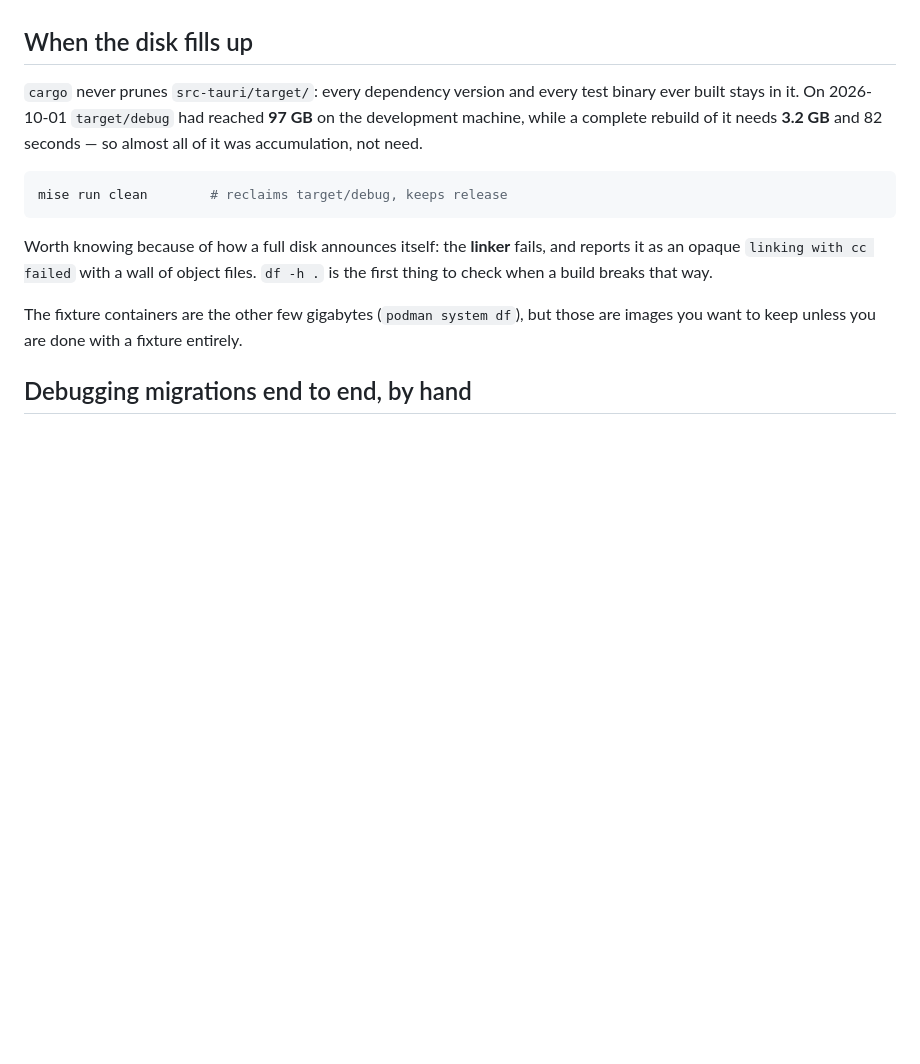
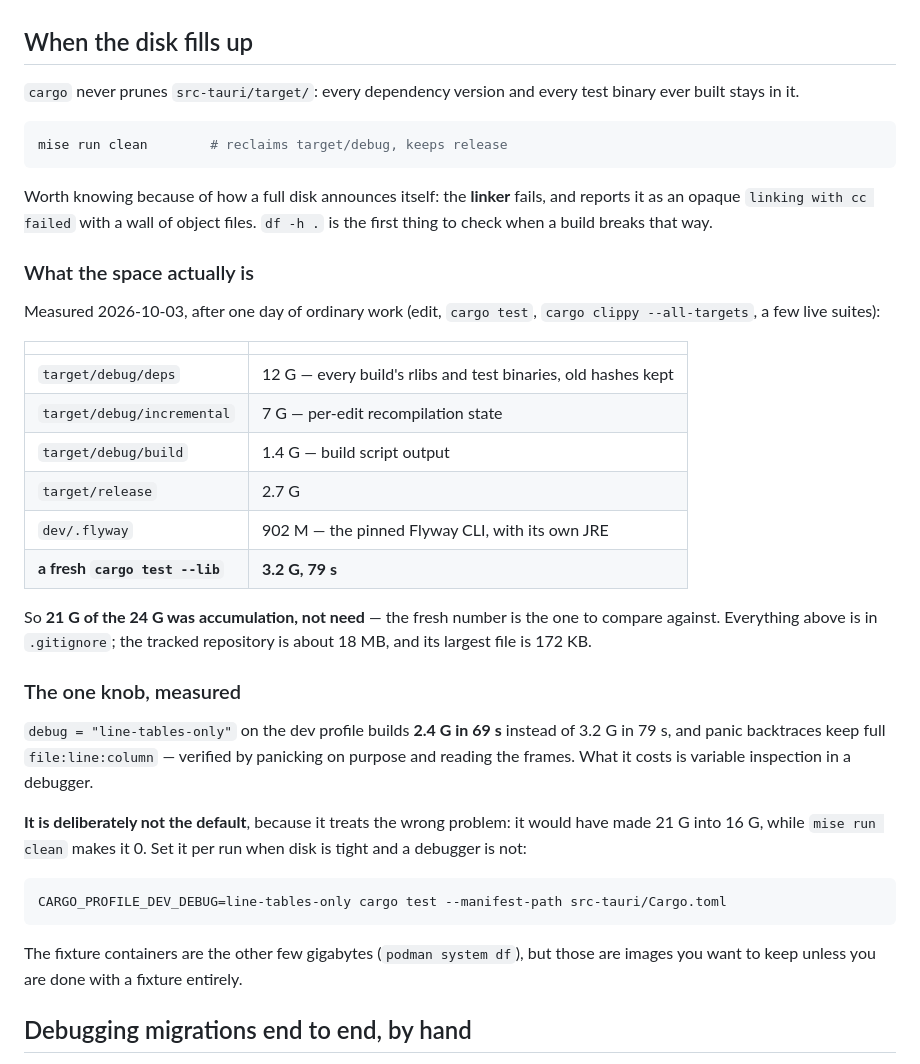
Before and after one commit to SparedRay/db-query, a Markdown page: dev/README.md, the part around the change. Rendered like a GitHub page; blank space fills up the shorter version.

Commit message:
Record what target/ is made of, and why the dev profile stays as it is
`src-tauri` was 24G, of which 23G was target/. Everything large is gitignored —
the tracked repository is about 18MB and its largest file is 172KB — so nothing
is committed that should not be.

Measured after one day of ordinary work: deps 12G of rlibs and test binaries
whose old hashes cargo never prunes, incremental 7G of per-edit state, build
1.4G, release 2.7G, and dev/.flyway 902M for the pinned CLI and its JRE. A
fresh `cargo test --lib` is 3.2G in 79s, which is the number to compare
against: 21G of the 24G was accumulation, not need.

Also measured, then rejected: `debug = "line-tables-only"` builds 2.4G in 69s
instead of 3.2G in 79s, and backtraces keep full file:line:column — verified by
panicking on purpose and reading the frames; what it costs is variable
inspection in a debugger. It is not the default because it treats the wrong
problem: it would turn 21G into 16G where `mise run clean` turns it into 0. The
env var is documented for the days when disk is tight and a debugger is not.

Co-Authored-By: Claude Opus 5 <noreply@anthropic.com>

````diff
--- a/dev/README.md
+++ b/dev/README.md
@@ -72,9 +72,7 @@ the wire format once, by hand, against something real.
 ## When the disk fills up
 
 `cargo` never prunes `src-tauri/target/`: every dependency version and every
-test binary ever built stays in it. On 2026-10-01 `target/debug` had reached
-**97 GB** on the development machine, while a complete rebuild of it needs
-**3.2 GB** and 82 seconds — so almost all of it was accumulation, not need.
+test binary ever built stays in it.
 
 ```bash
 mise run clean        # reclaims target/debug, keeps release
@@ -83,6 +81,39 @@ mise run clean        # reclaims target/debug, keeps release
 Worth knowing because of how a full disk announces itself: the **linker** fails,
 and reports it as an opaque `linking with cc failed` with a wall of object
 files. `df -h .` is the first thing to check when a build breaks that way.
+
+### What the space actually is
+
+Measured 2026-10-03, after one day of ordinary work (edit, `cargo test`,
+`cargo clippy --all-targets`, a few live suites):
+
+| | |
+|---|---|
+| `target/debug/deps` | 12 G — every build's rlibs and test binaries, old hashes kept |
+| `target/debug/incremental` | 7 G — per-edit recompilation state |
+| `target/debug/build` | 1.4 G — build script output |
+| `target/release` | 2.7 G |
+| `dev/.flyway` | 902 M — the pinned Flyway CLI, with its own JRE |
+| **a fresh `cargo test --lib`** | **3.2 G, 79 s** |
+
+So **21 G of the 24 G was accumulation, not need** — the fresh number is the one
+to compare against. Everything above is in `.gitignore`; the tracked repository
+is about 18 MB, and its largest file is 172 KB.
+
+### The one knob, measured
+
+`debug = "line-tables-only"` on the dev profile builds **2.4 G in 69 s** instead
+of 3.2 G in 79 s, and panic backtraces keep full `file:line:column` — verified
+by panicking on purpose and reading the frames. What it costs is variable
+inspection in a debugger.
+
+**It is deliberately not the default**, because it treats the wrong problem: it
+would have made 21 G into 16 G, while `mise run clean` makes it 0. Set it per
+run when disk is tight and a debugger is not:
+
+```bash
+CARGO_PROFILE_DEV_DEBUG=line-tables-only cargo test --manifest-path src-tauri/Cargo.toml
+```
 
 The fixture containers are the other few gigabytes (`podman system df`), but
 those are images you want to keep unless you are done with a fixture entirely.
````
